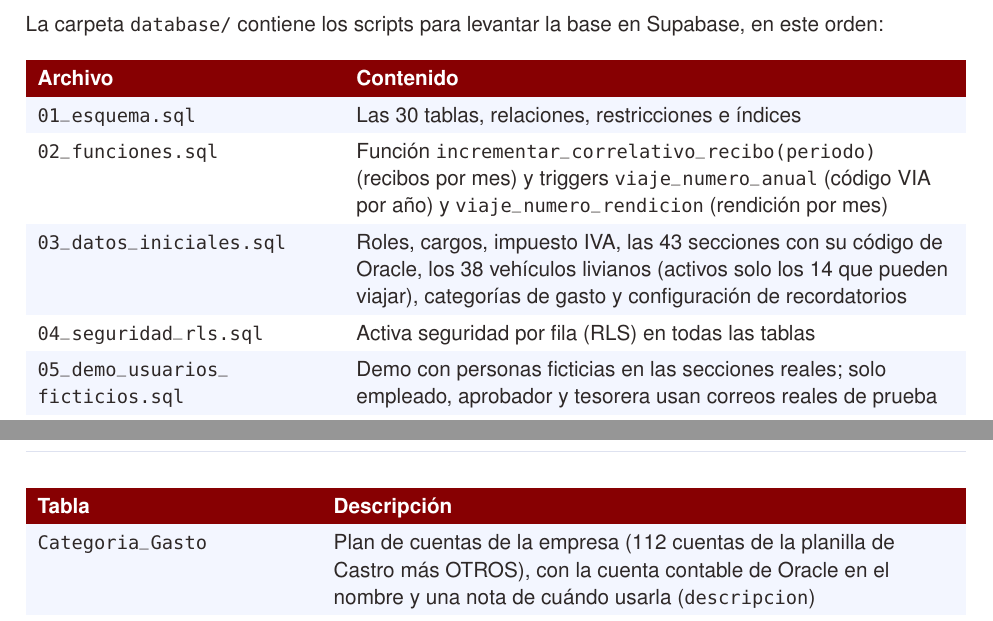
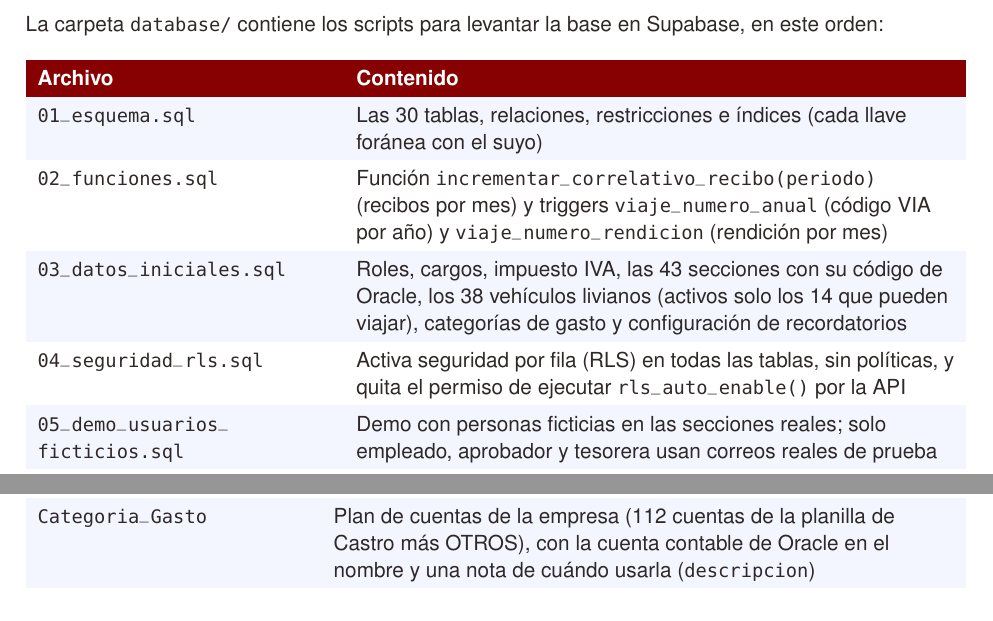
Before and after one commit to mateomerino14/SCV-Backend, a LaTeX document (documents/latex/Manual_Tecnico_Backend.tex): two parts of pages 8 and 10 of 27, joined at a grey line, cut so that both start at the same text. Compiled offline with pdfLaTeX.

Commit message:
docs: Documenta los índices de llaves foráneas y los avisos esperados de Supabase

```diff
--- a/documents/latex/Manual_Tecnico_Backend.tex
+++ b/documents/latex/Manual_Tecnico_Backend.tex
@@ -314,10 +314,10 @@ La carpeta \code{database/} contiene los scripts para levantar la base en Supaba
 \endfirsthead
 \cabecera \tth{Archivo} & \tth{Contenido} \\
 \endhead
-\rowcolor{maxamFondo} \code{01_esquema.sql} & Las 30 tablas, relaciones, restricciones e índices \\
+\rowcolor{maxamFondo} \code{01_esquema.sql} & Las 30 tablas, relaciones, restricciones e índices (cada llave foránea con el suyo) \\
 \code{02_funciones.sql} & Función \code{incrementar_correlativo_recibo(periodo)} (recibos por mes) y triggers \code{viaje_numero_anual} (código VIA por año) y \code{viaje_numero_rendicion} (rendición por mes) \\
 \rowcolor{maxamFondo} \code{03_datos_iniciales.sql} & Roles, cargos, impuesto IVA, las 43 secciones con su código de Oracle, los 38 vehículos livianos (activos solo los 14 que pueden viajar), categorías de gasto y configuración de recordatorios \\
-\code{04_seguridad_rls.sql} & Activa seguridad por fila (RLS) en todas las tablas \\
+\code{04_seguridad_rls.sql} & Activa seguridad por fila (RLS) en todas las tablas, sin políticas, y quita el permiso de ejecutar \code{rls\_auto\_enable()} por la API \\
 \rowcolor{maxamFondo} \code{05_demo_usuarios_ficticios.sql} & Demo con personas ficticias en las secciones reales; solo empleado, aprobador y tesorera usan correos reales de prueba \\
 \code{reconstruir_base_completa.sql} & Todo junto (borrar y \code{01} a \code{05}) para pegar en Supabase; se genera con \code{npm run db:reconstruccion} y una prueba verifica que esté al día \\
 \rowcolor{maxamFondo} \code{mantenimiento/borrar_todo.sql} & Elimina las 30 tablas, las funciones y los triggers (solo pruebas) \\
```
Also changed, not shown: database/README.md.
